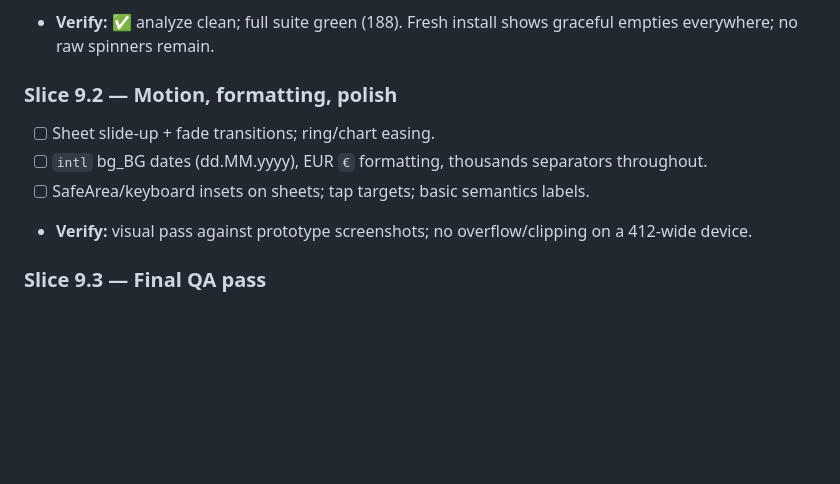
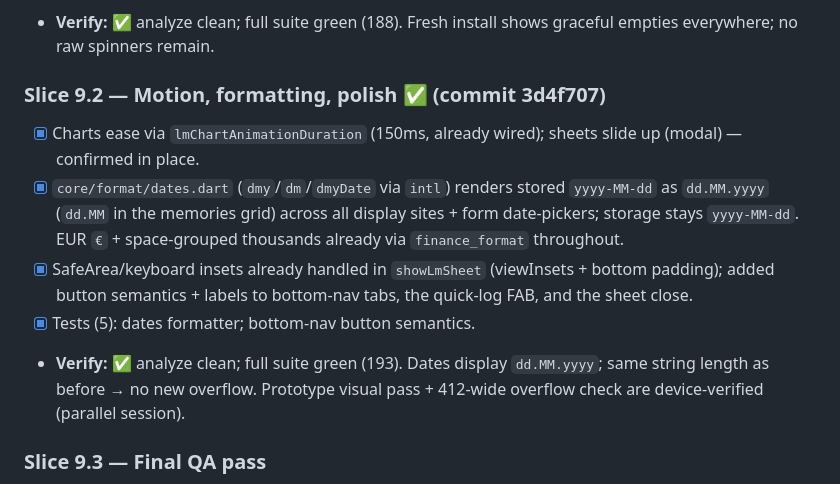
Before and after one commit to Tencho0/Life-Maxxing, a Markdown page: docs/implementation-plan.md, the part around the change. Rendered like a GitHub page; blank space fills up the shorter version.

Commit message:
Mark Slice 9.2 complete in implementation plan

```diff
--- a/docs/implementation-plan.md
+++ b/docs/implementation-plan.md
@@ -290,11 +290,12 @@
 - [x] Tests (9): every list module renders its empty copy on a fresh (unseeded) DB.
 - **Verify:** ✅ analyze clean; full suite green (188). Fresh install shows graceful empties everywhere; no raw spinners remain.
 
-### Slice 9.2 — Motion, formatting, polish
-- [ ] Sheet slide-up + fade transitions; ring/chart easing.
-- [ ] `intl` bg_BG dates (dd.MM.yyyy), EUR `€` formatting, thousands separators throughout.
-- [ ] SafeArea/keyboard insets on sheets; tap targets; basic semantics labels.
-- **Verify:** visual pass against prototype screenshots; no overflow/clipping on a 412-wide device.
+### Slice 9.2 — Motion, formatting, polish ✅ (commit 3d4f707)
+- [x] Charts ease via `lmChartAnimationDuration` (150ms, already wired); sheets slide up (modal) — confirmed in place.
+- [x] `core/format/dates.dart` (`dmy`/`dm`/`dmyDate` via `intl`) renders stored `yyyy-MM-dd` as `dd.MM.yyyy` (`dd.MM` in the memories grid) across all display sites + form date-pickers; storage stays `yyyy-MM-dd`. EUR `€` + space-grouped thousands already via `finance_format` throughout.
+- [x] SafeArea/keyboard insets already handled in `showLmSheet` (viewInsets + bottom padding); added button semantics + labels to bottom-nav tabs, the quick-log FAB, and the sheet close.
+- [x] Tests (5): dates formatter; bottom-nav button semantics.
+- **Verify:** ✅ analyze clean; full suite green (193). Dates display `dd.MM.yyyy`; same string length as before → no new overflow. Prototype visual pass + 412-wide overflow check are device-verified (parallel session).
 
 ### Slice 9.3 — Final QA pass
 - [ ] Walk every spec §30 acceptance criterion; tick each.
```
